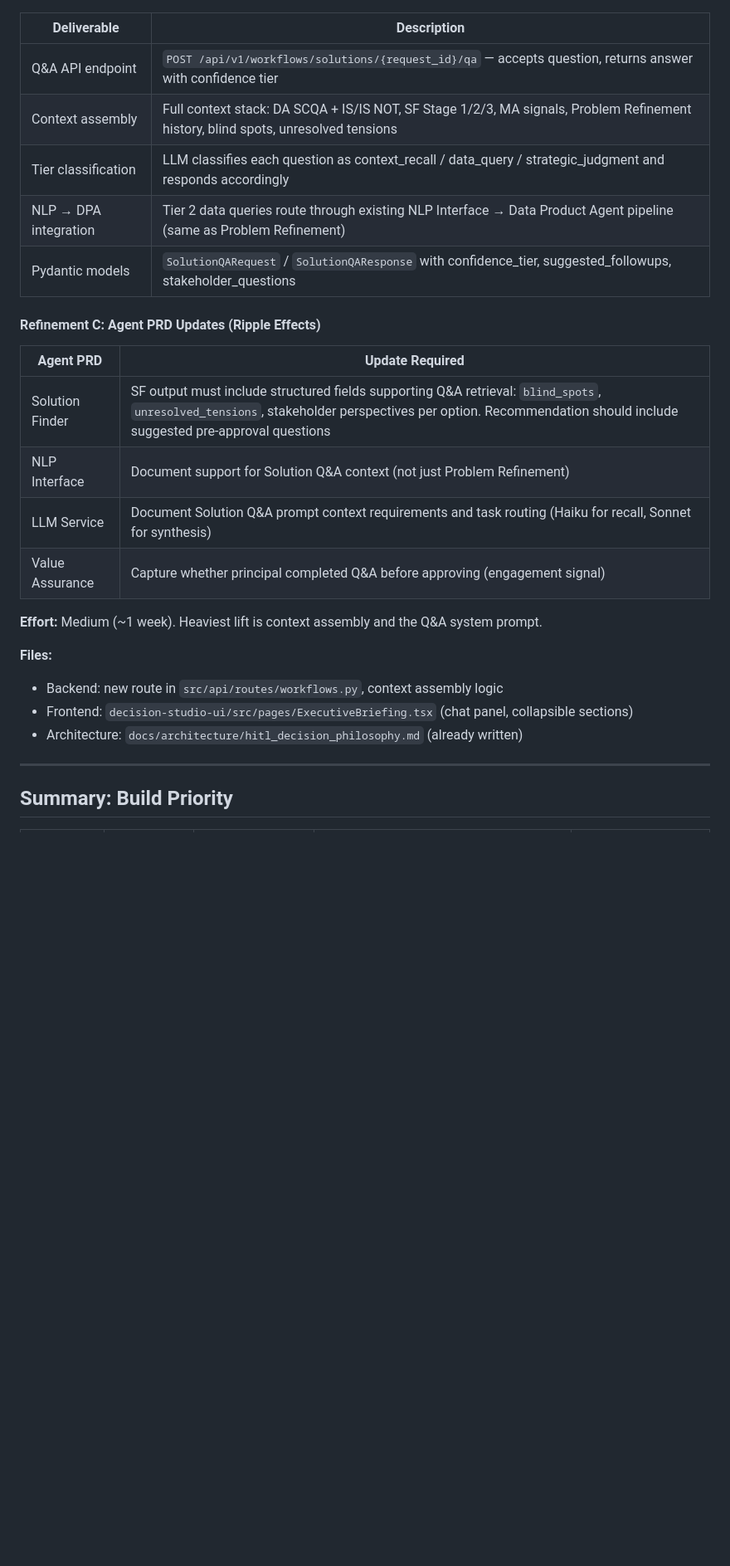
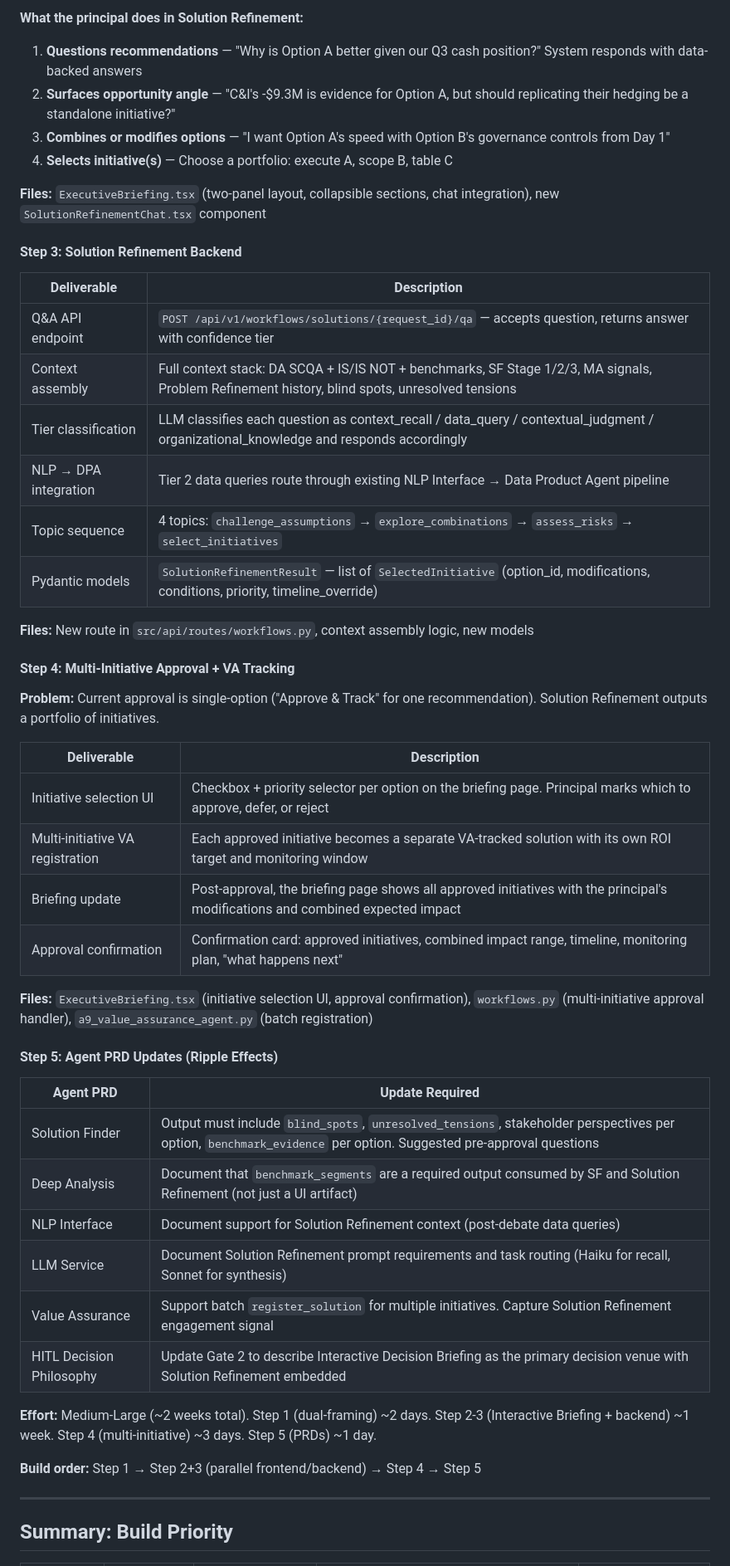
Before and after one commit to barrylellis1/Agent9-HERMES, a Markdown page: DEVELOPMENT_PLAN.md, the part around one of its changes. Shown at 83% size. Rendered like a GitHub page; blank space fills up the shorter version.

```diff
--- a/DEVELOPMENT_PLAN.md
+++ b/DEVELOPMENT_PLAN.md
@@ -415,27 +439,51 @@ Each form includes:
+**What the principal does in Solution Refinement:**
+1. **Questions recommendations** — "Why is Option A better given our Q3 cash position?" System responds with data-backed answers
+2. **Surfaces opportunity angle** — "C&I's -$9.3M is evidence for Option A, but should replicating their hedging be a standalone initiative?"
+3. **Combines or modifies options** — "I want Option A's speed with Option B's governance controls from Day 1"
+4. **Selects initiative(s)** — Choose a portfolio: execute A, scope B, table C
+
+**Files:** `ExecutiveBriefing.tsx` (two-panel layout, collapsible sections, chat integration), new `SolutionRefinementChat.tsx` component
+
+#### Step 3: Solution Refinement Backend
 
 | Deliverable | Description |
 |------------|-------------|
 | Q&A API endpoint | `POST /api/v1/workflows/solutions/{request_id}/qa` — accepts question, returns answer with confidence tier |
-| Context assembly | Full context stack: DA SCQA + IS/IS NOT, SF Stage 1/2/3, MA signals, Problem Refinement history, blind spots, unresolved tensions |
-| Tier classification | LLM classifies each question as context_recall / data_query / strategic_judgment and responds accordingly |
-| NLP → DPA integration | Tier 2 data queries route through existing NLP Interface → Data Product Agent pipeline (same as Problem Refinement) |
-| Pydantic models | `SolutionQARequest` / `SolutionQAResponse` with confidence_tier, suggested_followups, stakeholder_questions |
+| Context assembly | Full context stack: DA SCQA + IS/IS NOT + benchmarks, SF Stage 1/2/3, MA signals, Problem Refinement history, blind spots, unresolved tensions |
+| Tier classification | LLM classifies each question as context_recall / data_query / contextual_judgment / organizational_knowledge and responds accordingly |
+| NLP → DPA integration | Tier 2 data queries route through existing NLP Interface → Data Product Agent pipeline |
+| Topic sequence | 4 topics: `challenge_assumptions` → `explore_combinations` → `assess_risks` → `select_initiatives` |
+| Pydantic models | `SolutionRefinementResult` — list of `SelectedInitiative` (option_id, modifications, conditions, priority, timeline_override) |
 
-#### Refinement C: Agent PRD Updates (Ripple Effects)
+**Files:** New route in `src/api/routes/workflows.py`, context assembly logic, new models
+
+#### Step 4: Multi-Initiative Approval + VA Tracking
+
+**Problem:** Current approval is single-option ("Approve & Track" for one recommendation). Solution Refinement outputs a portfolio of initiatives.
+
+| Deliverable | Description |
+|------------|-------------|
+| Initiative selection UI | Checkbox + priority selector per option on the briefing page. Principal marks which to approve, defer, or reject |
+| Multi-initiative VA registration | Each approved initiative becomes a separate VA-tracked solution with its own ROI target and monitoring window |
+| Briefing update | Post-approval, the briefing page shows all approved initiatives with the principal's modifications and combined expected impact |
+| Approval confirmation | Confirmation card: approved initiatives, combined impact range, timeline, monitoring plan, "what happens next" |
+
+**Files:** `ExecutiveBriefing.tsx` (initiative selection UI, approval confirmation), `workflows.py` (multi-initiative approval handler), `a9_value_assurance_agent.py` (batch registration)
+
+#### Step 5: Agent PRD Updates (Ripple Effects)
 
 | Agent PRD | Update Required |
 |-----------|----------------|
-| Solution Finder | SF output must include structured fields supporting Q&A retrieval: `blind_spots`, `unresolved_tensions`, stakeholder perspectives per option. Recommendation should include suggested pre-approval questions |
-| NLP Interface | Document support for Solution Q&A context (not just Problem Refinement) |
-| LLM Service | Document Solution Q&A prompt context requirements and task routing (Haiku for recall, Sonnet for synthesis) |
-| Value Assurance | Capture whether principal completed Q&A before approving (engagement signal) |
+| Solution Finder | Output must include `blind_spots`, `unresolved_tensions`, stakeholder perspectives per option, `benchmark_evidence` per option. Suggested pre-approval questions |
+| Deep Analysis | Document that `benchmark_segments` are a required output consumed by SF and Solution Refinement (not just a UI artifact) |
+| NLP Interface | Document support for Solution Refinement context (post-debate data queries) |
+| LLM Service | Document Solution Refinement prompt requirements and task routing (Haiku for recall, Sonnet for synthesis) |
+| Value Assurance | Support batch `register_solution` for multiple initiatives. Capture Solution Refinement engagement signal |
+| HITL Decision Philosophy | Update Gate 2 to describe Interactive Decision Briefing as the primary decision venue with Solution Refinement embedded |
 
-**Effort:** Medium (~1 week). Heaviest lift is context assembly and the Q&A system prompt.
+**Effort:** Medium-Large (~2 weeks total). Step 1 (dual-framing) ~2 days. Step 2-3 (Interactive Briefing + backend) ~1 week. Step 4 (multi-initiative) ~3 days. Step 5 (PRDs) ~1 day.
 
-**Files:**
-- Backend: new route in `src/api/routes/workflows.py`, context assembly logic
-- Frontend: `decision-studio-ui/src/pages/ExecutiveBriefing.tsx` (chat panel, collapsible sections)
-- Architecture: `docs/architecture/hitl_decision_philosophy.md` (already written)
+**Build order:** Step 1 → Step 2+3 (parallel frontend/backend) → Step 4 → Step 5
 
 ---
 
```
Also changed, not shown: other parts of DEVELOPMENT_PLAN.md (+39 -15 lines).
